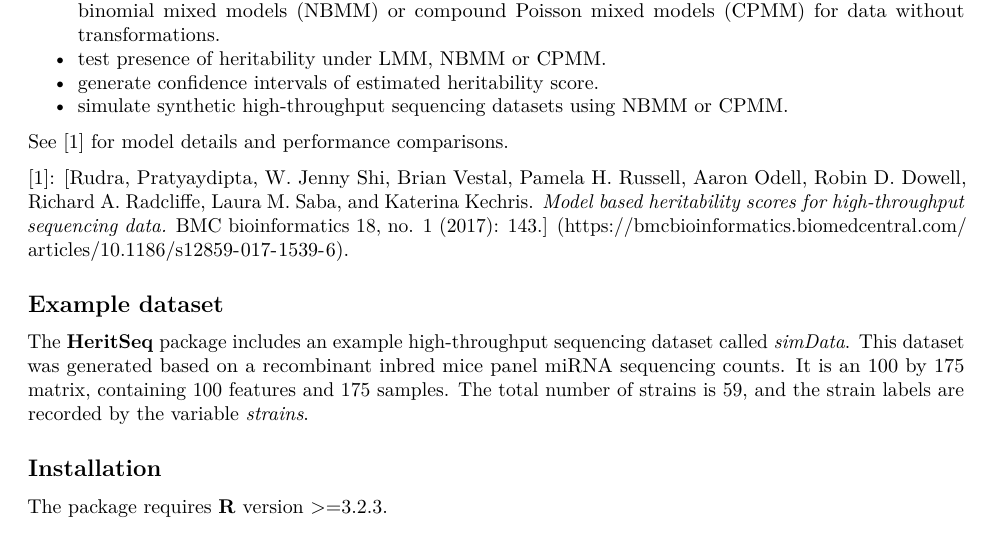
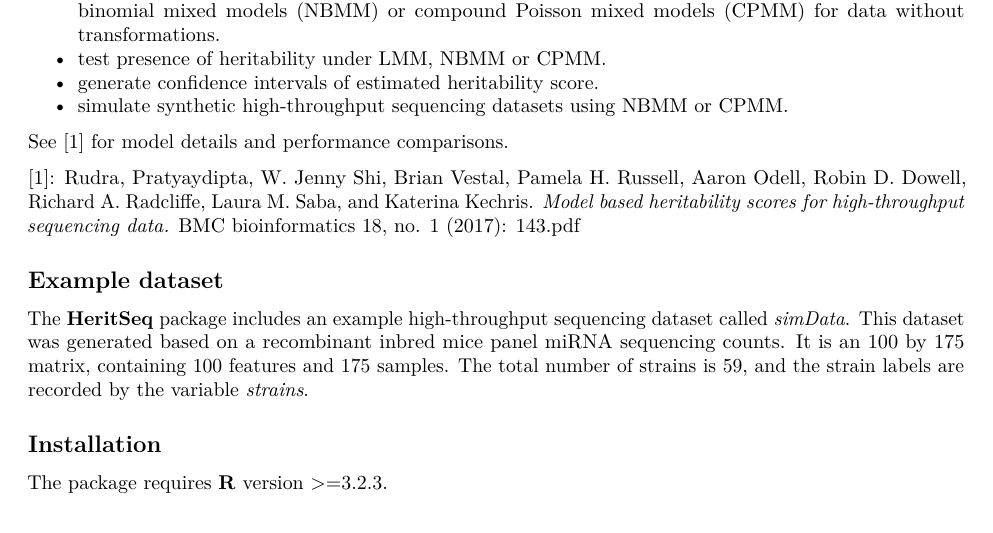
Before and after one commit to KechrisLab/HeritSeq, an R Markdown document (README.Rmd): part of page 1 of 6, cut so that both start at the same text. Rendered offline with R 4.5, knitr and Pandoc, then LaTeX, with nearby package versions.

Commit message:
Update citation

```diff
--- a/README.Rmd
+++ b/README.Rmd
@@ -12,7 +12,7 @@ The **HeritSeq** package provides heritability score analyses under linear mixed
 
 See [1] for model details and performance comparisons.
 
-[1]: [Rudra, Pratyaydipta, W. Jenny Shi, Brian Vestal, Pamela H. Russell, Aaron Odell, Robin D. Dowell, Richard A. Radcliffe, Laura M. Saba, and Katerina Kechris. *Model based heritability scores for high-throughput sequencing data.* BMC bioinformatics 18, no. 1 (2017): 143.] (https://bmcbioinformatics.biomedcentral.com/articles/10.1186/s12859-017-1539-6).
+[1]: Rudra, Pratyaydipta, W. Jenny Shi, Brian Vestal, Pamela H. Russell, Aaron Odell, Robin D. Dowell, Richard A. Radcliffe, Laura M. Saba, and Katerina Kechris. *Model based heritability scores for high-throughput sequencing data.* BMC bioinformatics 18, no. 1 (2017): 143.[pdf]( https://bmcbioinformatics.biomedcentral.com/articles/10.1186/s12859-017-1539-6 )
 
 ## Example dataset
 The **HeritSeq** package includes an example high-throughput sequencing dataset
```
